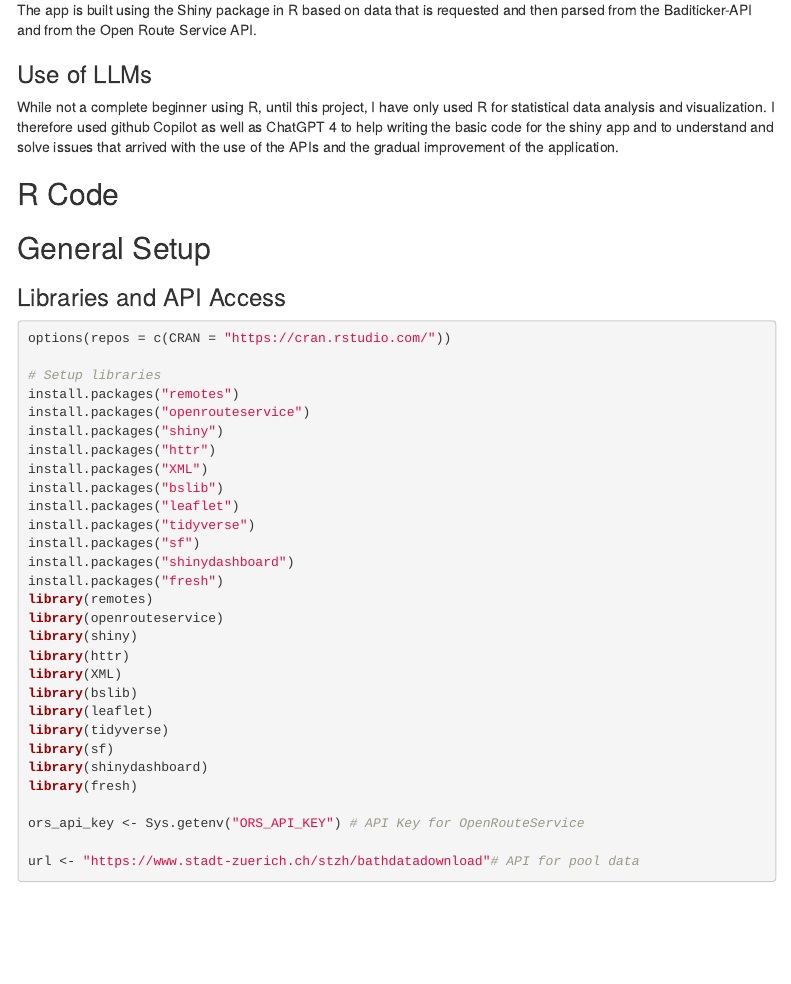
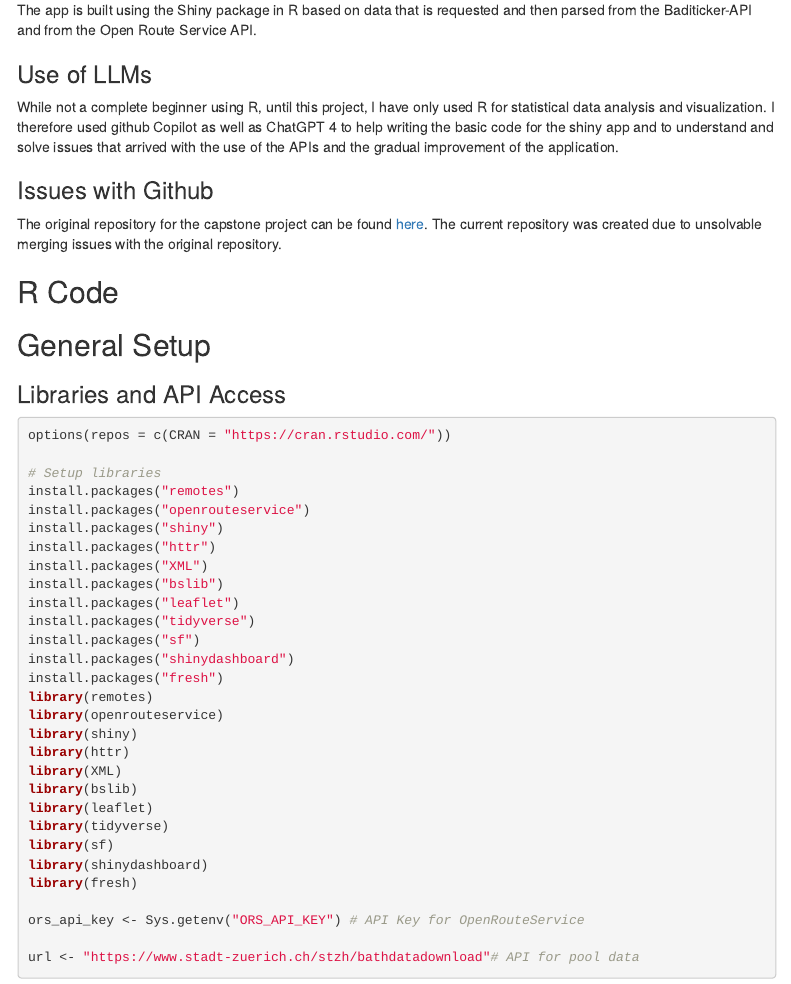
Before and after one commit to kelecss/ds_capstone-project_lengwiler, an R Markdown document (Capstone Project Report.Rmd): the page in a window 1100 px wide, from 740 px down. Rendered offline with R 4.5, knitr and Pandoc, with nearby package versions; some code elsewhere in the file could not run offline; menus at the side of the page are left out.

Commit message:
Addition of Section "Github Issues"

```diff
--- a/Capstone Project Report.Rmd
+++ b/Capstone Project Report.Rmd
@@ -33,6 +33,9 @@ The app is built using the Shiny package in R based on data that is requested an
 
 ### Use of LLMs
 While not a complete beginner using R, until this project, I have only used R for statistical data analysis and visualization. I therefore used github Copilot as well as ChatGPT 4 to help writing the basic code for the shiny app and to understand and solve issues that arrived with the use of the APIs and the gradual improvement of the application.
+
+### Issues with Github
+The original repository for the capstone project can be found [here](https://github.com/kelecss/ds_capstone_project). The current repository was created due to unsolvable merging issues with the original repository.
 
 
 ## R Code
```
Also changed, not shown: Capstone-Project-Report.html, Capstone Project Report.Rmd (1 more changed lines).
